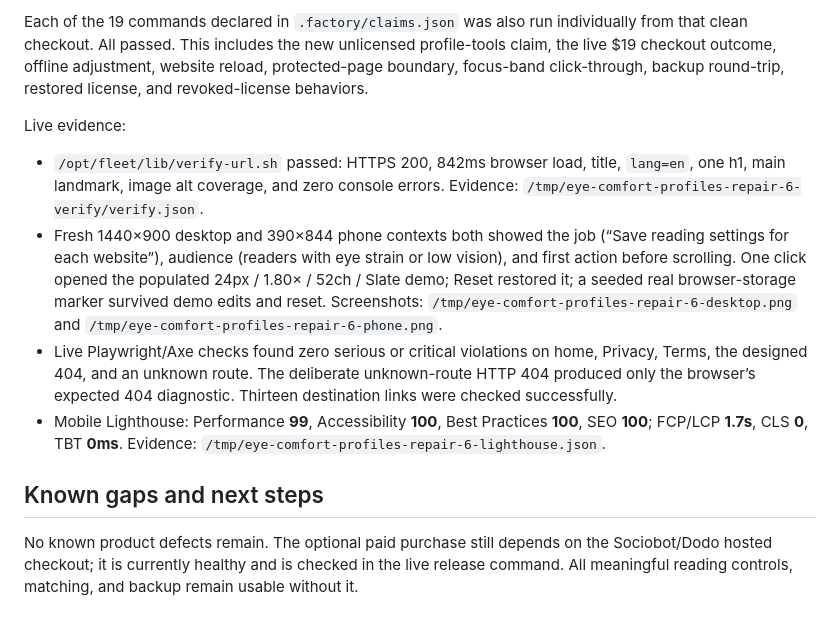
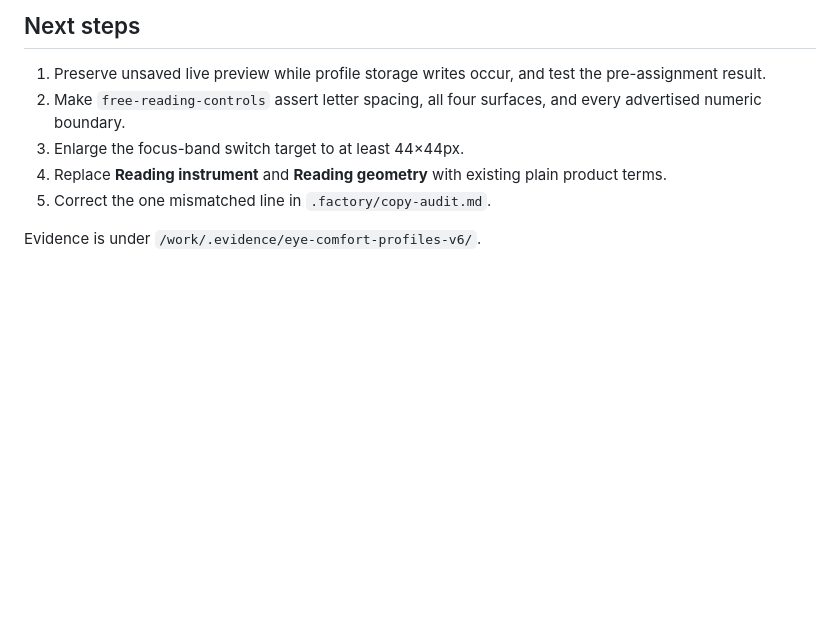
Before and after one commit to B-Divyesh/sf-eye-comfort-profiles, a Markdown page: .factory/handoff.md, the part around one of its changes. Rendered like a GitHub page; blank space fills up the shorter version.

```diff
--- a/.factory/handoff.md
+++ b/.factory/handoff.md
@@ -70,33 +65,13 @@ live archive/headers/404/checkout check.
 
-Each of the 19 commands declared in `.factory/claims.json` was also run
-individually from that clean checkout. All passed. This includes the new
-unlicensed profile-tools claim, the live $19 checkout outcome, offline
-adjustment, website reload, protected-page boundary, focus-band click-through,
-backup round-trip, restored license, and revoked-license behaviors.
+## Next steps
 
-Live evidence:
+1. Preserve unsaved live preview while profile storage writes occur, and test
+   the pre-assignment result.
+2. Make `free-reading-controls` assert letter spacing, all four surfaces, and
+   every advertised numeric boundary.
+3. Enlarge the focus-band switch target to at least 44×44px.
+4. Replace **Reading instrument** and **Reading geometry** with existing plain
+   product terms.
+5. Correct the one mismatched line in `.factory/copy-audit.md`.
 
-- `/opt/fleet/lib/verify-url.sh` passed: HTTPS 200, 842ms browser load,
-  title, `lang=en`, one h1, main landmark, image alt coverage, and zero console
-  errors. Evidence: `/tmp/eye-comfort-profiles-repair-6-verify/verify.json`.
-- Fresh 1440×900 desktop and 390×844 phone contexts both showed the job
-  (“Save reading settings for each website”), audience (readers with eye strain
-  or low vision), and first action before scrolling. One click opened the
-  populated 24px / 1.80× / 52ch / Slate demo; Reset restored it; a seeded real
-  browser-storage marker survived demo edits and reset. Screenshots:
-  `/tmp/eye-comfort-profiles-repair-6-desktop.png` and
-  `/tmp/eye-comfort-profiles-repair-6-phone.png`.
-- Live Playwright/Axe checks found zero serious or critical violations on home,
-  Privacy, Terms, the designed 404, and an unknown route. The deliberate
-  unknown-route HTTP 404 produced only the browser’s expected 404 diagnostic.
-  Thirteen destination links were checked successfully.
-- Mobile Lighthouse: Performance **99**, Accessibility **100**, Best
-  Practices **100**, SEO **100**; FCP/LCP **1.7s**, CLS **0**, TBT **0ms**.
-  Evidence: `/tmp/eye-comfort-profiles-repair-6-lighthouse.json`.
-
-## Known gaps and next steps
-
-No known product defects remain. The optional paid purchase still depends on
-the Sociobot/Dodo hosted checkout; it is currently healthy and is checked in
-the live release command. All meaningful reading controls, matching, and
-backup remain usable without it.
+Evidence is under `/work/.evidence/eye-comfort-profiles-v6/`.
```
Also changed, not shown: other parts of .factory/handoff.md (+44 -49 lines), .factory/verification-6.md (added, +234 -0 lines).
